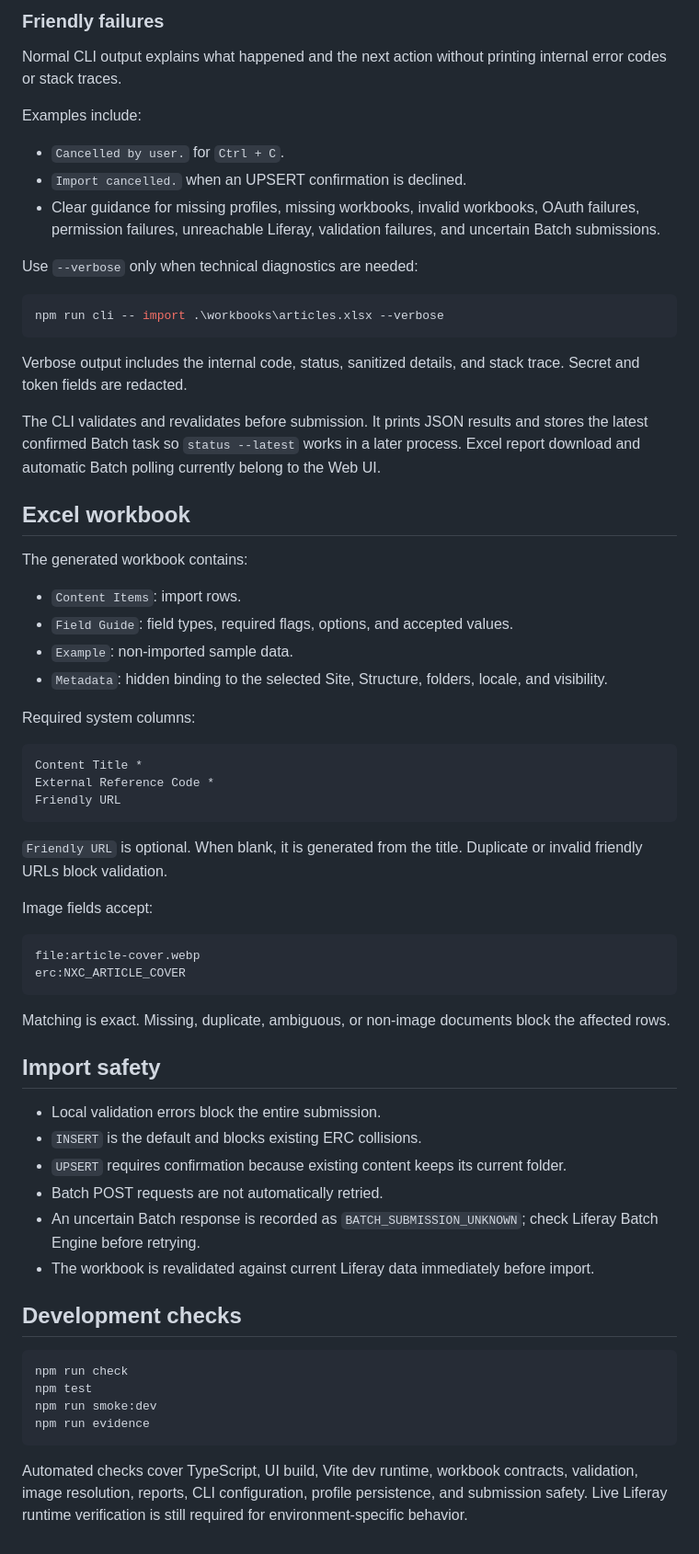
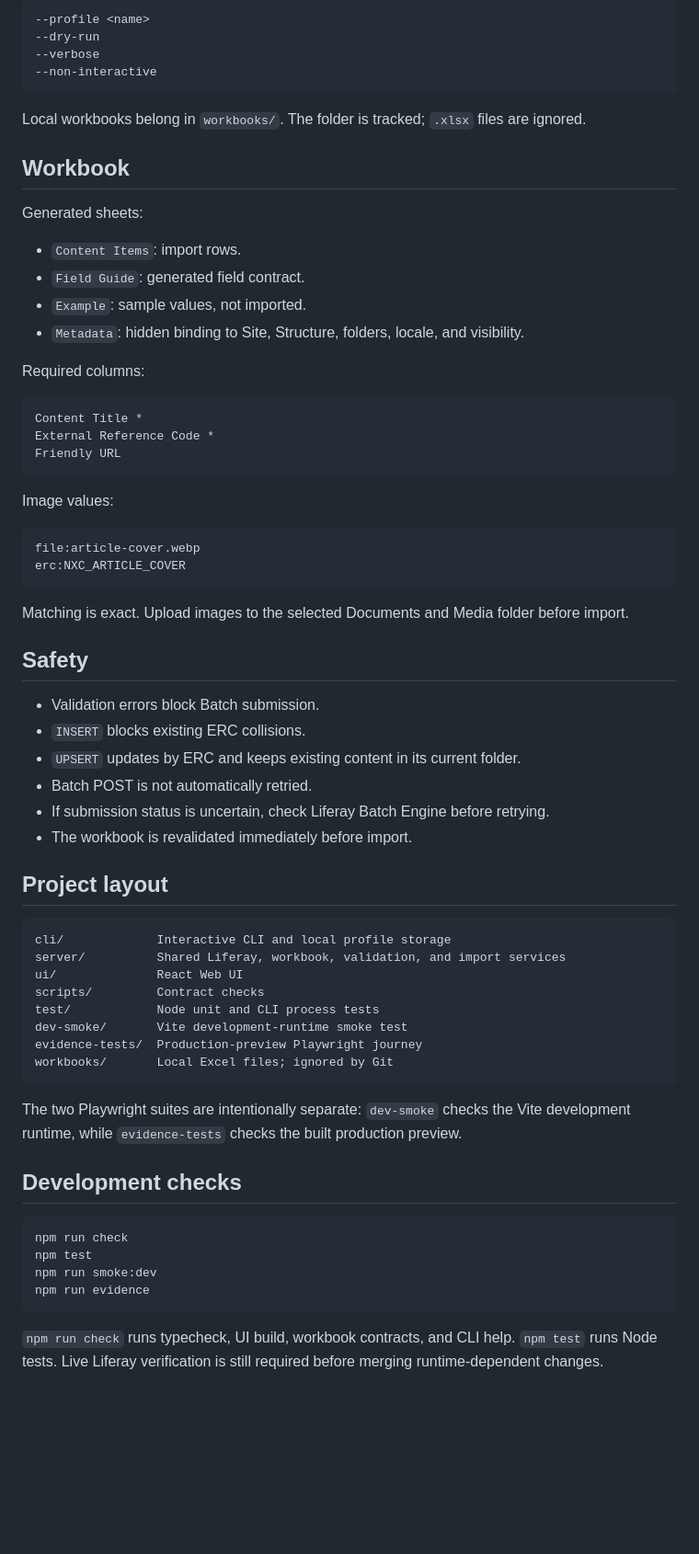
Before and after one commit to hungtvb/liferay-mini, a Markdown page: tools/liferay-article-importer/README.md, the part around one of its changes. Shown at 92% size. GitHub-like rendering; blank space fills up the shorter version.

Commit message:
docs(importer): simplify developer README

````diff
--- a/tools/liferay-article-importer/README.md
+++ b/tools/liferay-article-importer/README.md
@@ -147,34 +100,23 @@ npm run cli -- import .\workbooks\articles.xlsx --non-interactive --create-strat
 
-### Friendly failures
-
-Normal CLI output explains what happened and the next action without printing internal error codes or stack traces.
-
-Examples include:
-
-- `Cancelled by user.` for `Ctrl + C`.
-- `Import cancelled.` when an UPSERT confirmation is declined.
-- Clear guidance for missing profiles, missing workbooks, invalid workbooks, OAuth failures, permission failures, unreachable Liferay, validation failures, and uncertain Batch submissions.
-
-Use `--verbose` only when technical diagnostics are needed:
-
-```bash
-npm run cli -- import .\workbooks\articles.xlsx --verbose
+```text
+--profile <name>
+--dry-run
+--verbose
+--non-interactive
 ```
 
-Verbose output includes the internal code, status, sanitized details, and stack trace. Secret and token fields are redacted.
+Local workbooks belong in `workbooks/`. The folder is tracked; `.xlsx` files are ignored.
 
-The CLI validates and revalidates before submission. It prints JSON results and stores the latest confirmed Batch task so `status --latest` works in a later process. Excel report download and automatic Batch polling currently belong to the Web UI.
+## Workbook
 
-## Excel workbook
-
-The generated workbook contains:
+Generated sheets:
 
 - `Content Items`: import rows.
-- `Field Guide`: field types, required flags, options, and accepted values.
-- `Example`: non-imported sample data.
-- `Metadata`: hidden binding to the selected Site, Structure, folders, locale, and visibility.
+- `Field Guide`: generated field contract.
+- `Example`: sample values, not imported.
+- `Metadata`: hidden binding to Site, Structure, folders, locale, and visibility.
 
-Required system columns:
+Required columns:
 
 ```text
 Content Title *
@@ -182,25 +124,38 @@ External Reference Code *
 Friendly URL
 ```
 
-`Friendly URL` is optional. When blank, it is generated from the title. Duplicate or invalid friendly URLs block validation.
-
-Image fields accept:
+Image values:
 
 ```text
 file:article-cover.webp
 erc:NXC_ARTICLE_COVER
 ```
 
-Matching is exact. Missing, duplicate, ambiguous, or non-image documents block the affected rows.
+Matching is exact. Upload images to the selected Documents and Media folder before import.
 
-## Import safety
+## Safety
 
-- Local validation errors block the entire submission.
-- `INSERT` is the default and blocks existing ERC collisions.
-- `UPSERT` requires confirmation because existing content keeps its current folder.
-- Batch POST requests are not automatically retried.
-- An uncertain Batch response is recorded as `BATCH_SUBMISSION_UNKNOWN`; check Liferay Batch Engine before retrying.
-- The workbook is revalidated against current Liferay data immediately before import.
+- Validation errors block Batch submission.
+- `INSERT` blocks existing ERC collisions.
+- `UPSERT` updates by ERC and keeps existing content in its current folder.
+- Batch POST is not automatically retried.
+- If submission status is uncertain, check Liferay Batch Engine before retrying.
+- The workbook is revalidated immediately before import.
+
+## Project layout
+
+```text
+cli/             Interactive CLI and local profile storage
+server/          Shared Liferay, workbook, validation, and import services
+ui/              React Web UI
+scripts/         Contract checks
+test/            Node unit and CLI process tests
+dev-smoke/       Vite development-runtime smoke test
+evidence-tests/  Production-preview Playwright journey
+workbooks/       Local Excel files; ignored by Git
+```
+
+The two Playwright suites are intentionally separate: `dev-smoke` checks the Vite development runtime, while `evidence-tests` checks the built production preview.
 
 ## Development checks
 
@@ -211,4 +166,4 @@ npm run smoke:dev
 npm run evidence
 ```
 
-Automated checks cover TypeScript, UI build, Vite dev runtime, workbook contracts, validation, image resolution, reports, CLI configuration, profile persistence, and submission safety. Live Liferay runtime verification is still required for environment-specific behavior.
+`npm run check` runs typecheck, UI build, workbook contracts, and CLI help. `npm test` runs Node tests. Live Liferay verification is still required before merging runtime-dependent changes.
````
Also changed, not shown: other parts of tools/liferay-article-importer/README.md (+36 -83 lines).
